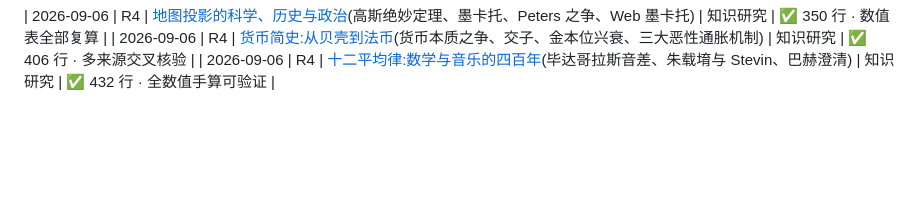
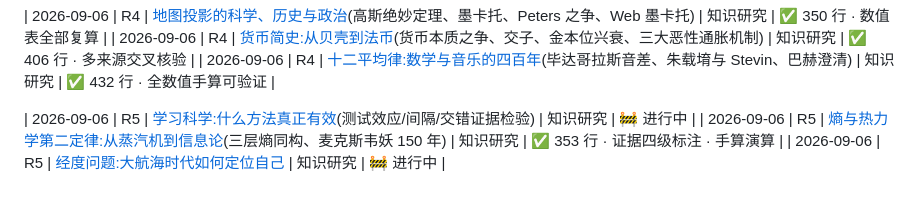
Before and after one commit to LouisHaoL/learning-on-boring, a Markdown page: README.md, the part around the change. Drawn GitHub-style; blank space fills up the shorter version.

```diff
--- a/README.md
+++ b/README.md
@@ -32,4 +32,8 @@
 | 2026-09-06 | R4 | [货币简史:从贝壳到法币](docs/history-of-money.md)(货币本质之争、交子、金本位兴衰、三大恶性通胀机制) | 知识研究 | ✅ 406 行 · 多来源交叉核验 |
 | 2026-09-06 | R4 | [十二平均律:数学与音乐的四百年](docs/equal-temperament.md)(毕达哥拉斯音差、朱载堉与 Stevin、巴赫澄清) | 知识研究 | ✅ 432 行 · 全数值手算可验证 |
 
+| 2026-09-06 | R5 | [学习科学:什么方法真正有效](docs/science-of-learning.md)(测试效应/间隔/交错证据检验) | 知识研究 | 🚧 进行中 |
+| 2026-09-06 | R5 | [熵与热力学第二定律:从蒸汽机到信息论](docs/entropy.md)(三层熵同构、麦克斯韦妖 150 年) | 知识研究 | ✅ 353 行 · 证据四级标注 · 手算演算 |
+| 2026-09-06 | R5 | [经度问题:大航海时代如何定位自己](docs/longitude-problem.md) | 知识研究 | 🚧 进行中 |
+
 <!-- 新轮次从上方追加新行,交付完成后把 🚧 改为 ✅ -->
```
Also changed, not shown: docs/entropy.md (added, +353 -0 lines).
